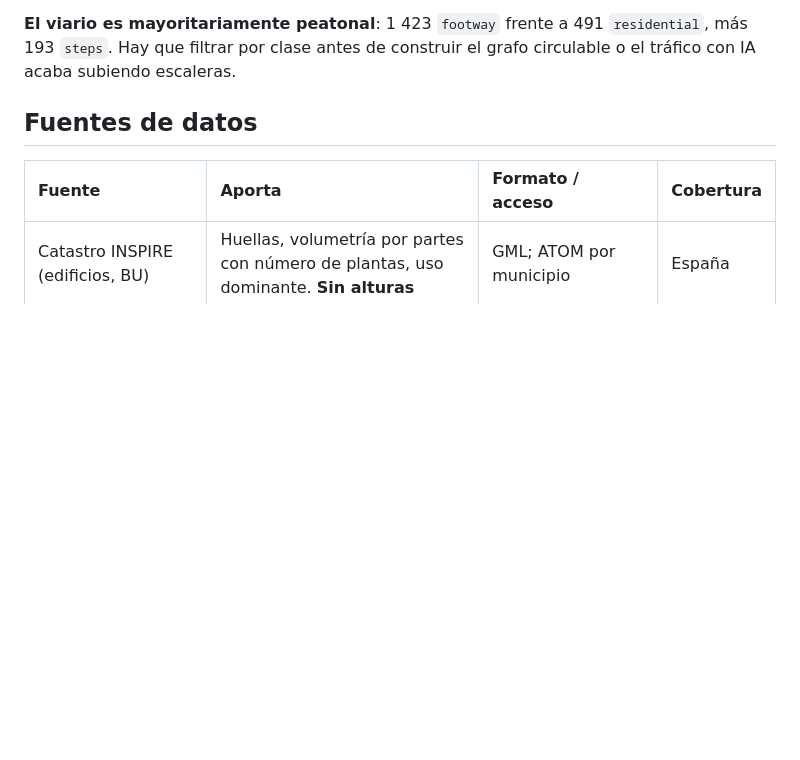
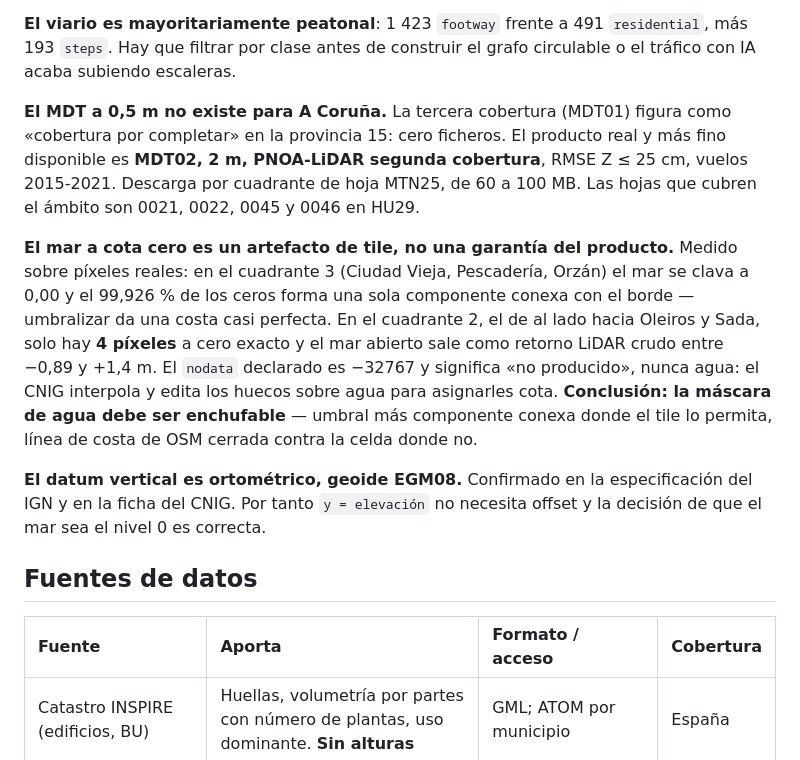
Before and after one commit to raulfg/urbs, a Markdown page: CLAUDE.md, the part around one of its changes. Rendered like a GitHub page; blank space fills up the shorter version.

```diff
--- a/CLAUDE.md
+++ b/CLAUDE.md
@@ -65,6 +66,12 @@ Medidos descargando y contando los datos reales, no inferidos de la documentaci
 **`width` está al 2,1 %** (60 de 2 897 vías) y `lanes` al 16,1 %. La cascada `width → lanes → tipo` es correcta, pero aterriza en la tabla por tipo de vía el ~84 % de las veces. Esa tabla **es** el modelo de anchura de calle, no un último recurso.
 
 **El viario es mayoritariamente peatonal**: 1 423 `footway` frente a 491 `residential`, más 193 `steps`. Hay que filtrar por clase antes de construir el grafo circulable o el tráfico con IA acaba subiendo escaleras.
+
+**El MDT a 0,5 m no existe para A Coruña.** La tercera cobertura (MDT01) figura como «cobertura por completar» en la provincia 15: cero ficheros. El producto real y más fino disponible es **MDT02, 2 m, PNOA-LiDAR segunda cobertura**, RMSE Z ≤ 25 cm, vuelos 2015-2021. Descarga por cuadrante de hoja MTN25, de 60 a 100 MB. Las hojas que cubren el ámbito son 0021, 0022, 0045 y 0046 en HU29.
+
+**El mar a cota cero es un artefacto de tile, no una garantía del producto.** Medido sobre píxeles reales: en el cuadrante 3 (Ciudad Vieja, Pescadería, Orzán) el mar se clava a 0,00 y el 99,926 % de los ceros forma una sola componente conexa con el borde — umbralizar da una costa casi perfecta. En el cuadrante 2, el de al lado hacia Oleiros y Sada, solo hay **4 píxeles** a cero exacto y el mar abierto sale como retorno LiDAR crudo entre −0,89 y +1,4 m. El `nodata` declarado es −32767 y significa «no producido», nunca agua: el CNIG interpola y edita los huecos sobre agua para asignarles cota. **Conclusión: la máscara de agua debe ser enchufable** — umbral más componente conexa donde el tile lo permita, línea de costa de OSM cerrada contra la celda donde no.
+
+**El datum vertical es ortométrico, geoide EGM08.** Confirmado en la especificación del IGN y en la ficha del CNIG. Por tanto `y = elevación` no necesita offset y la decisión de que el mar sea el nivel 0 es correcta.
 
 ## Fuentes de datos
 
```
Also changed, not shown: other parts of CLAUDE.md (+7 -2 lines).
